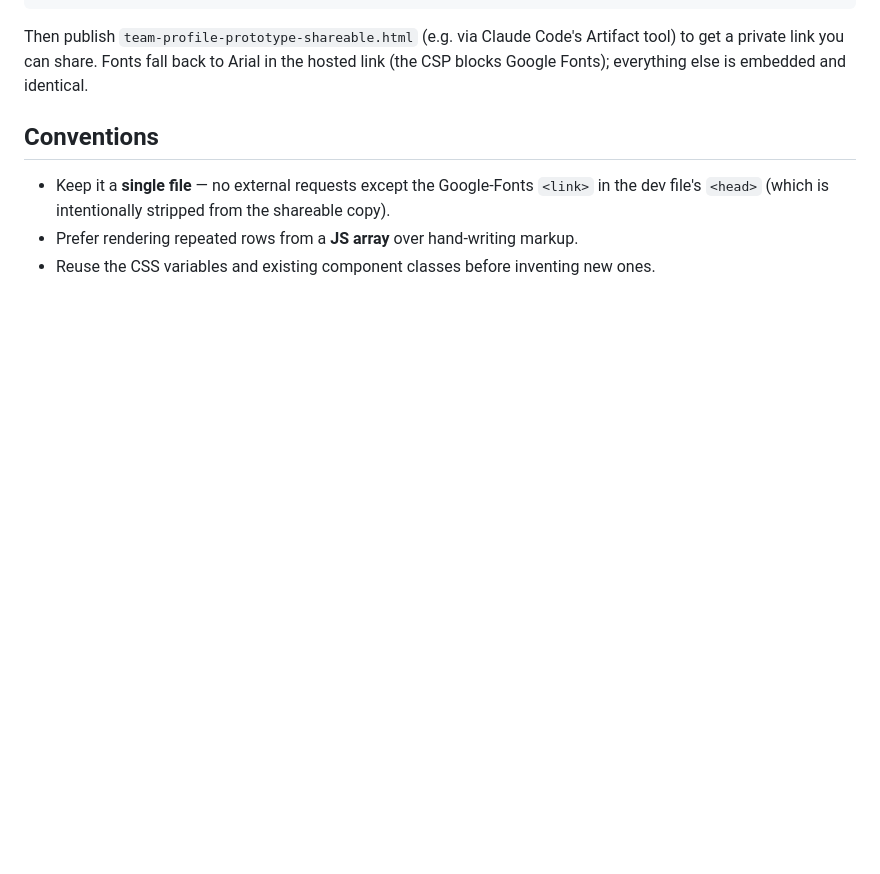
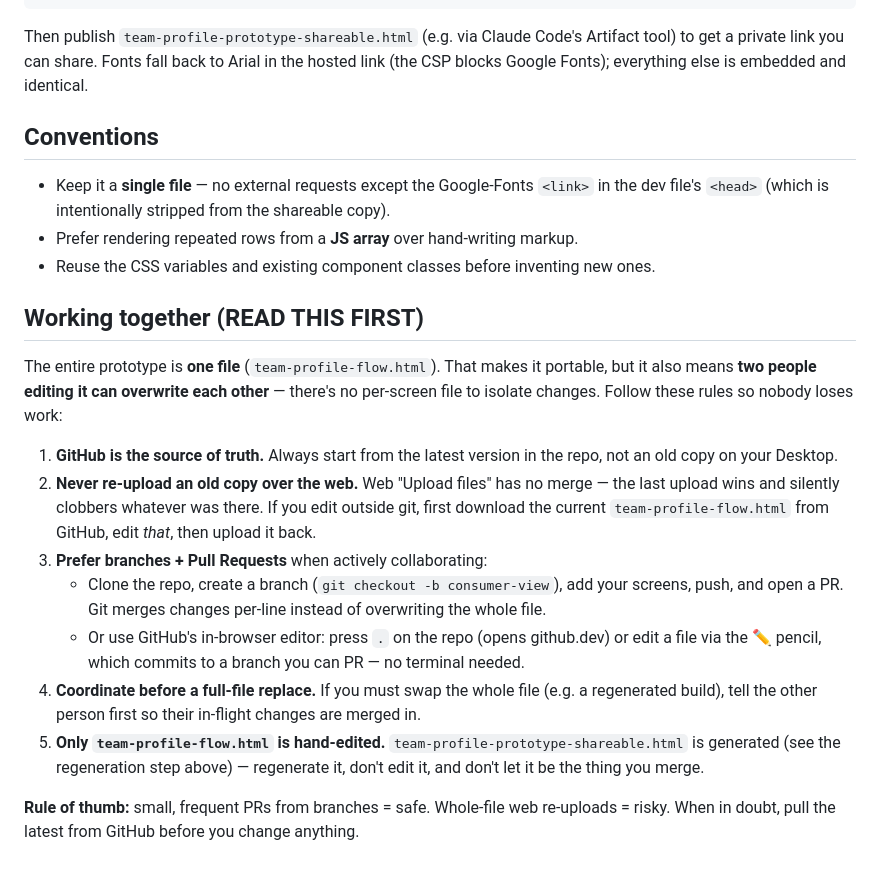
Before and after one commit to lauraho-eng/team-profile-prototype, a Markdown page: CLAUDE.md, the part around the change. Drawn GitHub-style; blank space fills up the shorter version.

Commit message:
docs: add Working together / don't-clobber collaboration rules to CLAUDE.md
Co-Authored-By: Claude Opus 4.8 (1M context) <noreply@anthropic.com>

```diff
--- a/CLAUDE.md
+++ b/CLAUDE.md
@@ -88,3 +88,28 @@ tool) to get a private link you can share. Fonts fall back to Arial in the hoste
   dev file's `<head>` (which is intentionally stripped from the shareable copy).
 - Prefer rendering repeated rows from a **JS array** over hand-writing markup.
 - Reuse the CSS variables and existing component classes before inventing new ones.
+
+## Working together (READ THIS FIRST)
+
+The entire prototype is **one file** (`team-profile-flow.html`). That makes it portable, but
+it also means **two people editing it can overwrite each other** — there's no per-screen file
+to isolate changes. Follow these rules so nobody loses work:
+
+1. **GitHub is the source of truth.** Always start from the latest version in the repo, not an
+   old copy on your Desktop.
+2. **Never re-upload an old copy over the web.** Web "Upload files" has no merge — the last
+   upload wins and silently clobbers whatever was there. If you edit outside git, first
+   download the current `team-profile-flow.html` from GitHub, edit *that*, then upload it back.
+3. **Prefer branches + Pull Requests** when actively collaborating:
+   - Clone the repo, create a branch (`git checkout -b consumer-view`), add your screens, push,
+     and open a PR. Git merges changes per-line instead of overwriting the whole file.
+   - Or use GitHub's in-browser editor: press `.` on the repo (opens github.dev) or edit a file
+     via the ✏️ pencil, which commits to a branch you can PR — no terminal needed.
+4. **Coordinate before a full-file replace.** If you must swap the whole file (e.g. a
+   regenerated build), tell the other person first so their in-flight changes are merged in.
+5. **Only `team-profile-flow.html` is hand-edited.** `team-profile-prototype-shareable.html` is
+   generated (see the regeneration step above) — regenerate it, don't edit it, and don't let it
+   be the thing you merge.
+
+**Rule of thumb:** small, frequent PRs from branches = safe. Whole-file web re-uploads = risky.
+When in doubt, pull the latest from GitHub before you change anything.
```
